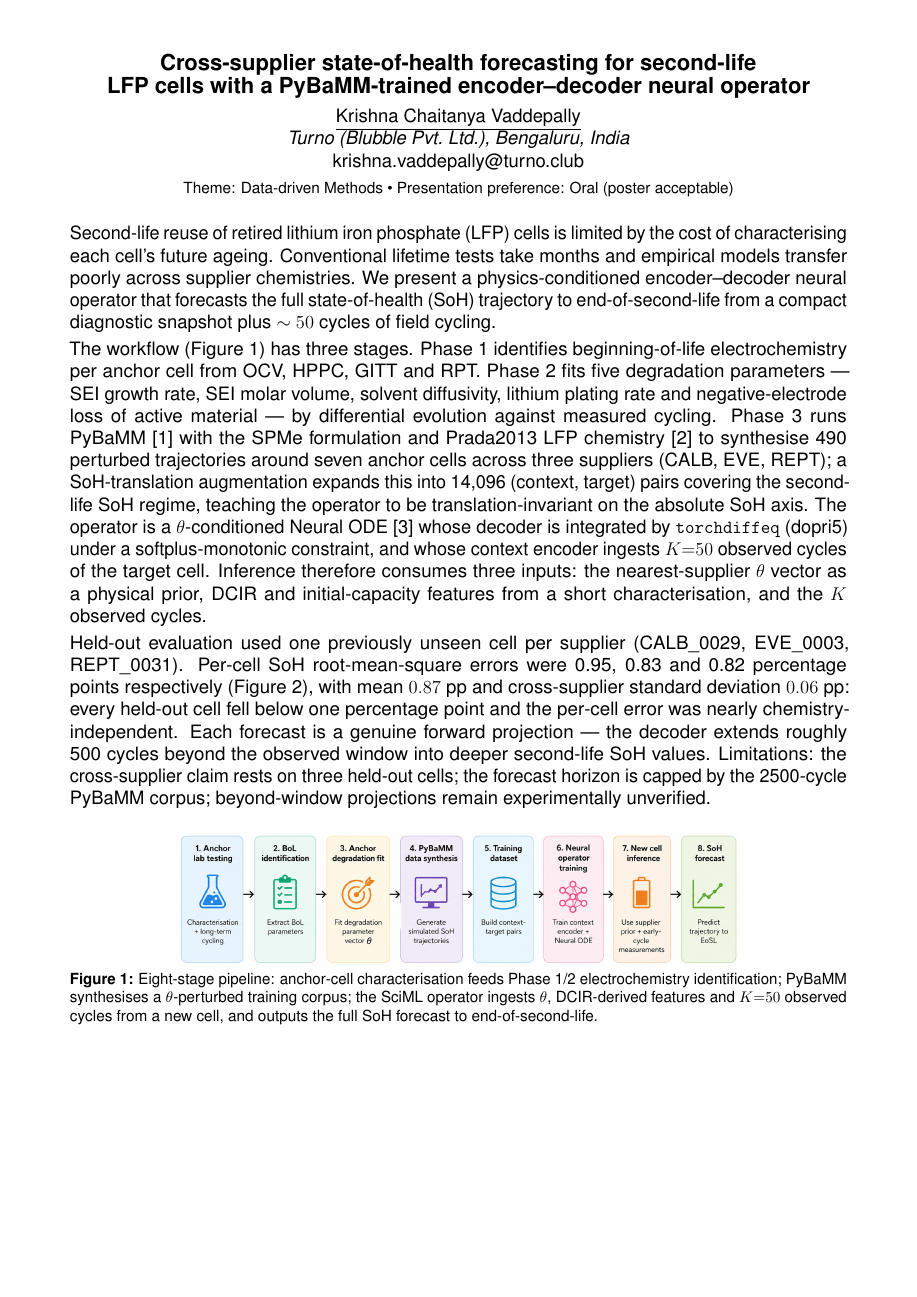
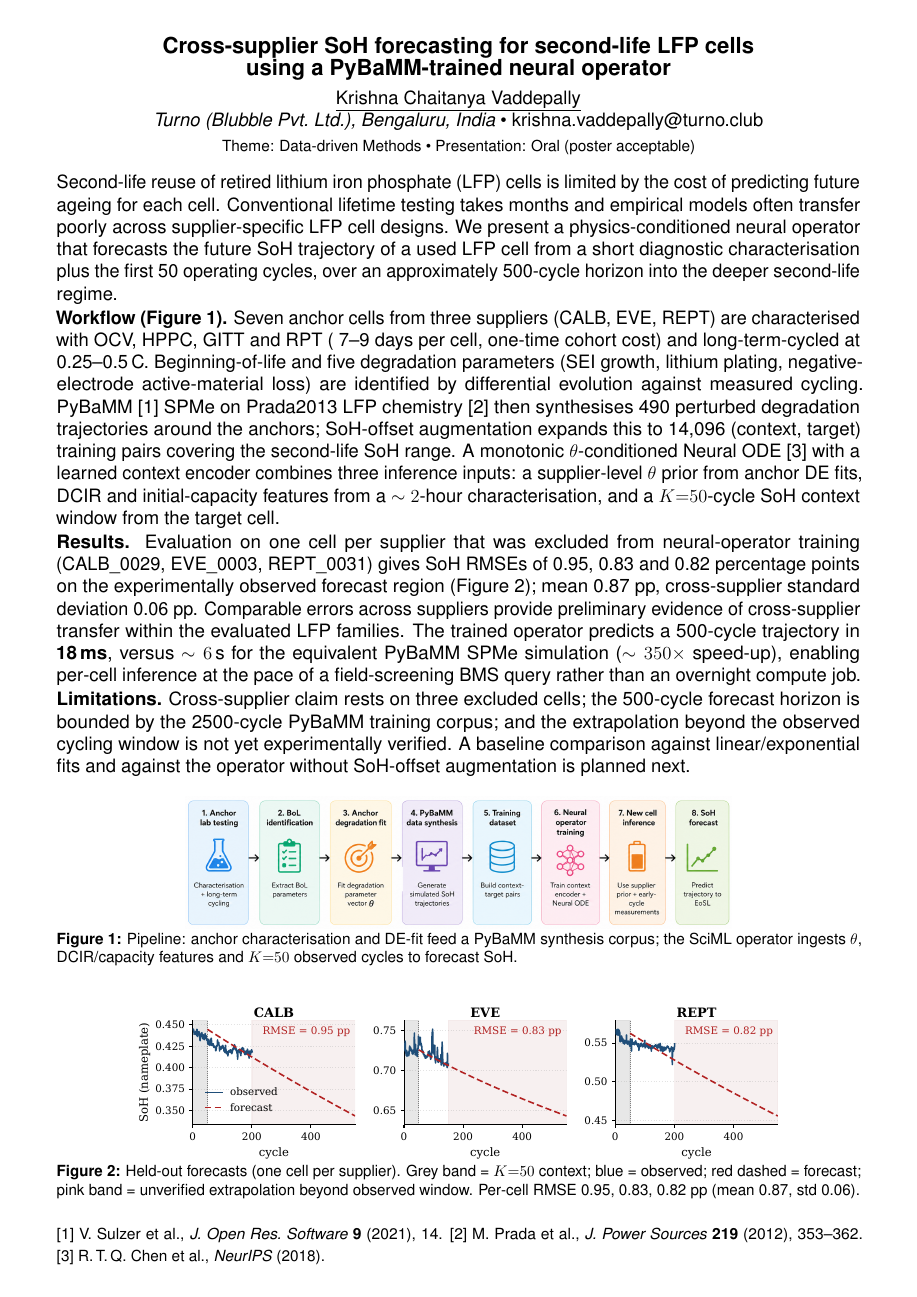
Before and after one commit to VKC-Turno/PyBaMM-Neural-ODE-RUL, a LaTeX document (paper/pybamm_conf_abstract_v7.tex): page 1 of 2 before the commit and the whole page after it. Compiled offline with pdfLaTeX.

Commit message:
v7 abstract: 1-page rewrite per reviewer + add deployment selling points
Content changes addressing the 12-point reviewer feedback:

Language corrections:
- "supplier chemistries" -> "supplier-specific LFP cell designs"
- "nearly chemistry-independent" -> "consistent across suppliers"
- "full trajectory to end-of-second-life" -> "approximately 500-cycle
  horizon into deeper second-life regime" (avoids overclaim)
- "nearest-supplier theta vector" -> "supplier-level theta prior from
  anchor DE fits" (specifies where prior comes from)
- "previously unseen cell" -> "excluded from neural-operator training"

Simplifications:
- Dropped torchdiffeq/dopri5/softplus implementation detail
- Compressed parameter list (three mechanism families, not five names)
- Simplified augmentation description
- Inline reference list [1] [2] [3] to save space

RMSE region clarified:
- "RMSEs of ... on the experimentally observed forecast region"
- Fig 2 caption + pink shading mark unverified extrapolation

Deployment selling points added:
- Anchor characterisation cost: 7-9 days per cell, one-time cohort cost
- Long-term cycling: 0.25-0.5 C
- Inference input: ~2-hour characterisation + K=50 cycles
- Inference speed: 18 ms v7 forecast vs ~6 s equivalent PyBaMM SPMe run
  (~350x speed-up, measured on this host)
- Framed as "field-screening BMS query rather than overnight compute"

Figure 2 rework:
- Compact 3-panel (7cm wide, 2cm tall)
- Short titles CALB / EVE / REPT
- Per-cell RMSE placed inside each panel (top-right)
- Vertical dotted line at K=50 (context/forecast boundary)
- Grey band = context; pink band = unverified extrapolation
- Larger legend and axis fonts

Format: 12pt Helvetica, 1 A4 page as required, standard geometry (0.8cm
top/bottom, 1.3cm sides). v6 files untouched.

Baseline comparison deferred; noted as next work in Limitations.

Co-Authored-By: Claude Opus 4.7 <noreply@anthropic.com>

```diff
--- a/paper/pybamm_conf_abstract_v7.tex
+++ b/paper/pybamm_conf_abstract_v7.tex
@@ -35,76 +23,83 @@
 
 \begin{document}
-% (No enlargethispage: content flows across 1-2 pages naturally.)
 
 \begin{center}
-{\bfseries\large Cross-supplier state-of-health forecasting for second-life\\
-LFP cells with a PyBaMM-trained encoder--decoder neural operator}\\[0.4em]
+{\bfseries\large Cross-supplier SoH forecasting for second-life LFP cells\\
+using a PyBaMM-trained neural operator}\\[0.35em]
 \underline{Krishna Chaitanya Vaddepally}\\
-\emph{Turno (Blubble Pvt.\ Ltd.), Bengaluru, India}\\
-krishna.vaddepally@turno.club\\[0.2em]
-{\footnotesize Theme: Data-driven Methods \textbullet\ Presentation preference: Oral (poster acceptable)}
+\emph{Turno (Blubble Pvt.\ Ltd.), Bengaluru, India} \textbullet\
+krishna.vaddepally@turno.club\\[0.15em]
+{\footnotesize Theme: Data-driven Methods \textbullet\ Presentation: Oral (poster acceptable)}
 \end{center}
 
 Second-life reuse of retired lithium iron phosphate (LFP) cells is
-limited by the cost of characterising each cell's future ageing.
-Conventional lifetime tests take months and empirical models transfer
-poorly across supplier chemistries. We present a physics-conditioned
-encoder--decoder neural operator that forecasts the full state-of-health
-(SoH) trajectory to end-of-second-life from a compact diagnostic
-snapshot plus $\sim{}50$ cycles of field cycling.
+limited by the cost of predicting future ageing for each cell.
+Conventional lifetime testing takes months and empirical models often
+transfer poorly across supplier-specific LFP cell designs. We present
+a physics-conditioned neural operator that forecasts the future SoH
+trajectory of a used LFP cell from a short diagnostic characterisation
+plus the first 50 operating cycles, over an approximately 500-cycle
+horizon into the deeper second-life regime.
 
-The workflow (Figure~\ref{fig:pipeline}) has three stages. Phase~1
-identifies beginning-of-life electrochemistry per anchor cell from OCV,
-HPPC, GITT and RPT. Phase~2 fits five degradation parameters --- SEI
-growth rate, SEI molar volume, solvent diffusivity, lithium plating
-rate and negative-electrode loss of active material --- by differential
-evolution against measured cycling. Phase~3 runs PyBaMM~[1] with the
-SPMe formulation and Prada2013 LFP chemistry~[2] to synthesise 490
-perturbed trajectories around seven anchor cells across three suppliers
-(CALB, EVE, REPT); a SoH-translation augmentation expands this into
-14{,}096 (context,~target) pairs covering the second-life SoH regime,
-teaching the operator to be translation-invariant on the absolute SoH
-axis. The operator is a $\theta$-conditioned Neural ODE~[3] whose
-decoder is integrated by \texttt{torchdiffeq} (dopri5) under a
-softplus-monotonic constraint, and whose context encoder ingests
-$K{=}50$ observed cycles of the target cell. Inference therefore
-consumes three inputs: the nearest-supplier $\theta$ vector as a
-physical prior, DCIR and initial-capacity features from a short
-characterisation, and the $K$ observed cycles.
+\textbf{Workflow (Figure~\ref{fig:pipeline}).}
+Seven anchor cells from three suppliers (CALB, EVE, REPT) are
+characterised with OCV, HPPC, GITT and RPT (~7--9 days per cell,
+one-time cohort cost) and long-term-cycled at 0.25--0.5\,C.
+Beginning-of-life and five degradation parameters (SEI growth,
+lithium plating, negative-electrode active-material loss) are
+identified by differential evolution against measured cycling. PyBaMM~[1]
+SPMe on Prada2013 LFP chemistry~[2] then synthesises 490 perturbed
+degradation trajectories around the anchors; SoH-offset augmentation
+expands this to 14{,}096 (context,~target) training pairs covering the
+second-life SoH range. A monotonic $\theta$-conditioned Neural ODE~[3]
+with a learned context encoder combines three inference inputs: a
+supplier-level $\theta$ prior from anchor DE fits, DCIR and
+initial-capacity features from a $\sim{}2$-hour characterisation, and a
+$K{=}50$-cycle SoH context window from the target cell.
 
-Held-out evaluation used one previously unseen cell per supplier
-(CALB\_0029, EVE\_0003, REPT\_0031). Per-cell SoH root-mean-square errors
-were 0.95, 0.83 and 0.82 percentage points respectively
-(Figure~\ref{fig:heldout}), with mean $0.87$~pp and cross-supplier
-standard deviation $0.06$~pp: every held-out cell fell below one
-percentage point and the per-cell error was nearly chemistry-independent.
-Each forecast is a genuine forward projection --- the decoder extends
-roughly 500 cycles beyond the observed window into deeper second-life
-SoH values. Limitations: the cross-supplier claim rests on three
-held-out cells; the forecast horizon is capped by the 2500-cycle PyBaMM
-corpus; beyond-window projections remain experimentally unverified.
+\textbf{Results.}
+Evaluation on one cell per supplier that was excluded from
+neural-operator training (CALB\_0029, EVE\_0003, REPT\_0031) gives SoH
+RMSEs of 0.95, 0.83 and 0.82 percentage points on the experimentally
+observed forecast region (Figure~\ref{fig:heldout}); mean 0.87~pp,
+cross-supplier standard deviation 0.06~pp. Comparable errors across
+suppliers provide preliminary evidence of cross-supplier transfer within
+the evaluated LFP families. The trained operator predicts a 500-cycle
+trajectory in \textbf{18\,ms}, versus $\sim{}6$\,s for the equivalent
+PyBaMM SPMe simulation ($\sim{}350{\times}$ speed-up), enabling
+per-cell inference at the pace of a field-screening BMS query rather
+than an overnight compute job.
+
+\textbf{Limitations.} Cross-supplier claim rests on three excluded cells;
+the 500-cycle forecast horizon is bounded by the 2500-cycle PyBaMM
+training corpus; and the extrapolation beyond the observed cycling
+window is not yet experimentally verified. A baseline comparison
+against linear/exponential fits and against the operator without
+SoH-offset augmentation is planned next.
 
 \begin{figure}[H]
   \centering
   \IfFileExists{../V7_flowchart_cropped.png}{%
-    \includegraphics[width=0.72\textwidth]{../V7_flowchart_cropped.png}%
+    \includegraphics[width=0.68\textwidth]{../V7_flowchart_cropped.png}%
   }{%
-    \fbox{\parbox[c][1.2cm][c]{0.95\textwidth}{\centering\footnotesize
+    \fbox{\parbox[c][0.8cm][c]{0.9\textwidth}{\centering\footnotesize
       [placeholder: V7\_flowchart\_cropped.png]}}%
   }
-  \caption{Eight-stage pipeline: anchor-cell characterisation feeds
-  Phase~1/2 electrochemistry identification; PyBaMM synthesises a
-  $\theta$-perturbed training corpus; the SciML operator ingests
-  $\theta$, DCIR-derived features and $K{=}50$ observed cycles from a
-  new cell, and outputs the full SoH forecast to end-of-second-life.}
+  \caption{Pipeline: anchor characterisation and DE-fit feed a PyBaMM
+  synthesis corpus; the SciML operator ingests $\theta$, DCIR/capacity
+  features and $K{=}50$ observed cycles to forecast SoH.}
   \label{fig:pipeline}
 \end{figure}
 
 \begin{figure}[H]
   \centering
   \IfFileExists{figures/heldout_v7_1_combined.pdf}{%
-    \includegraphics[width=0.72\textwidth]{figures/heldout_v7_1_combined.pdf}%
+    \includegraphics[width=0.80\textwidth]{figures/heldout_v7_1_combined.pdf}%
   }{%
-    \fbox{\parbox[c][1.2cm][c]{0.95\textwidth}{\centering\footnotesize
+    \fbox{\parbox[c][0.8cm][c]{0.9\textwidth}{\centering\footnotesize
       [placeholder: figures/heldout\_v7\_1\_combined.pdf]}}%
   }
+  \caption{Held-out forecasts (one cell per supplier). Grey band =
+  $K{=}50$ context; blue = observed; red dashed = forecast; pink band =
+  unverified extrapolation beyond observed window. Per-cell RMSE 0.95,
+  0.83, 0.82~pp (mean 0.87, std 0.06).}
@@ -117,3 +106,9 @@ corpus; beyond-window projections remain experimentally unverified.
   \label{fig:heldout}
 \end{figure}
 
+\vspace{-0.2em}
+{\footnotesize
+[1]~V.~Sulzer et al., \emph{J.\ Open Res.\ Software} \textbf{9} (2021), 14.
+[2]~M.~Prada et al., \emph{J.\ Power Sources} \textbf{219} (2012), 353--362.
+[3]~R.\,T.\,Q.~Chen et al., \emph{NeurIPS} (2018).
+}
```
Also changed, not shown: paper/figures/heldout_v7_1_combined.pdf, paper/figures/heldout_v7_1_combined.png, paper/pybamm_conf_abstract_v7.pdf, paper/pybamm_conf_abstract_v7.tex (44 more changed lines).
